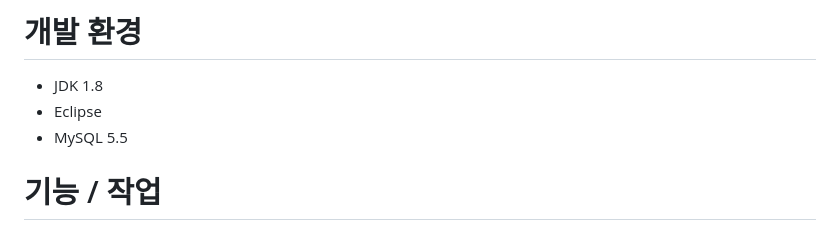
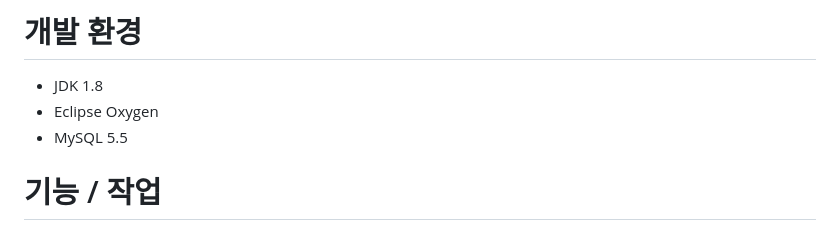
Before and after one commit to seokseungmin/Market-Project, a Markdown page: README.md, the part around the change. GitHub-like rendering.

Commit message:
README.md 업데이트

```diff
--- a/README.md
+++ b/README.md
@@ -34,7 +34,7 @@
 
 # 개발 환경
 - JDK 1.8
-- Eclipse
+- Eclipse Oxygen
 - MySQL 5.5
 
 # 기능 / 작업
```
